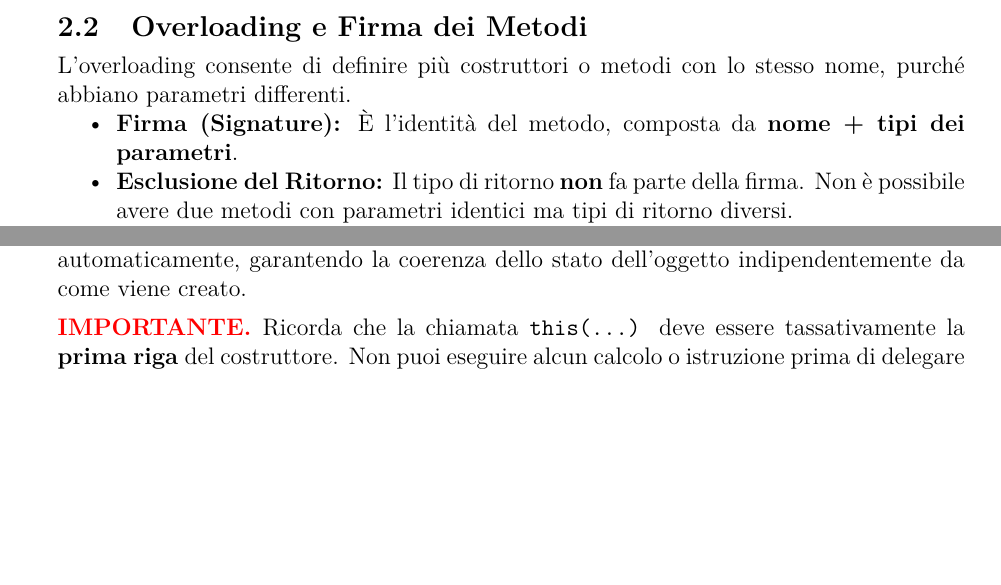
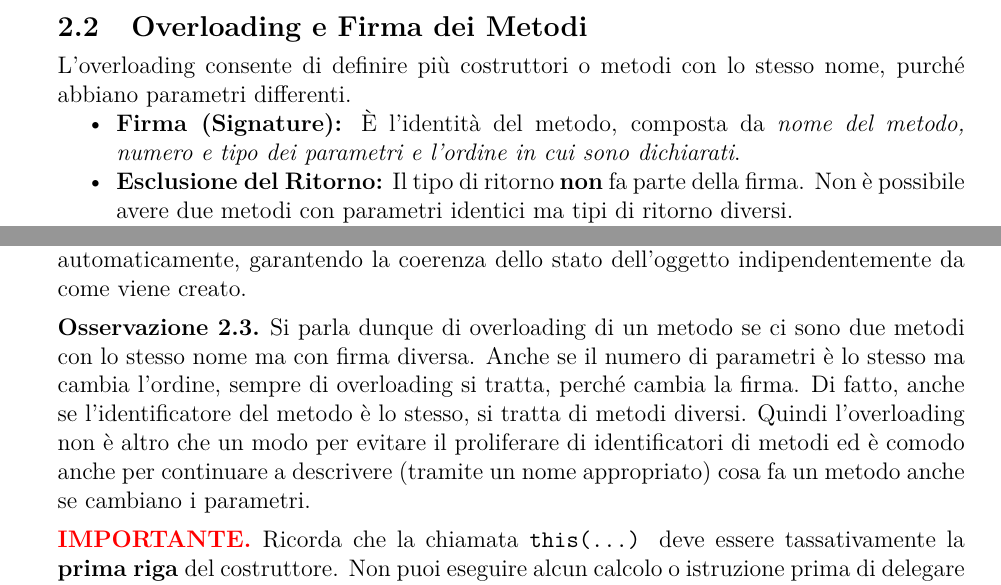
Before and after one commit to EmaRomano/Appunti-CoreJava21, a LaTeX book (main.tex, which reads capitoli/02-oop.tex): two parts of pages 18 and 19 of 43, joined at a grey line, cut so that both start at the same text, the shorter picture padded with empty space. Compiled offline with pdfLaTeX.

Commit message:
piccolo complemento sul overloading

```diff
--- a/capitoli/02-oop.tex
+++ b/capitoli/02-oop.tex
@@ -63,7 +63,7 @@ In Java, il riferimento \texttt{this} punta sempre all'oggetto corrente (il cosi
 \section{Overloading e Firma dei Metodi}
 L'overloading consente di definire più costruttori o metodi con lo stesso nome, purché abbiano parametri differenti.
 \begin{itemize}
-    \item \textbf{Firma (Signature):} È l'identità del metodo, composta da \textbf{nome + tipi dei parametri}.
+    \item \textbf{Firma (Signature):} È l'identità del metodo, composta da \textit{nome del metodo, numero e tipo dei parametri e l'ordine in cui sono dichiarati}.
     \item \textbf{Esclusione del Ritorno:} Il tipo di ritorno \textbf{non} fa parte della firma. Non è possibile avere due metodi con parametri identici ma tipi di ritorno diversi.
 \end{itemize}
 
@@ -108,6 +108,10 @@ public class Employee {
 \begin{observation}
     \textbf{Il vantaggio della manutenzione.}
     Se in futuro si volesse aggiungere un controllo di validità (ad esempio, impedire che lo stipendio sia negativo), basterebbe inserire la logica nel \textbf{costruttore master}. Tutti gli altri costruttori ne beneficerebbero automaticamente, garantendo la coerenza dello stato dell'oggetto indipendentemente da come viene creato.
+\end{observation}
+
+\begin{observation}
+    Si parla dunque di overloading di un metodo se ci sono due metodi con lo stesso nome ma con firma diversa. Anche se il numero di parametri è lo stesso ma cambia l'ordine, sempre di overloading si tratta, perché cambia la firma. Di fatto, anche se l'identificatore del metodo è lo stesso, si tratta di metodi diversi. Quindi l'overloading non è altro che un modo per evitare il proliferare di identificatori di metodi ed è comodo anche per continuare a descrivere (tramite un nome appropriato) cosa fa un metodo anche se cambiano i parametri.
 \end{observation}
 
 \begin{important}
```
Also changed, not shown: main.pdf, 1 other file.
